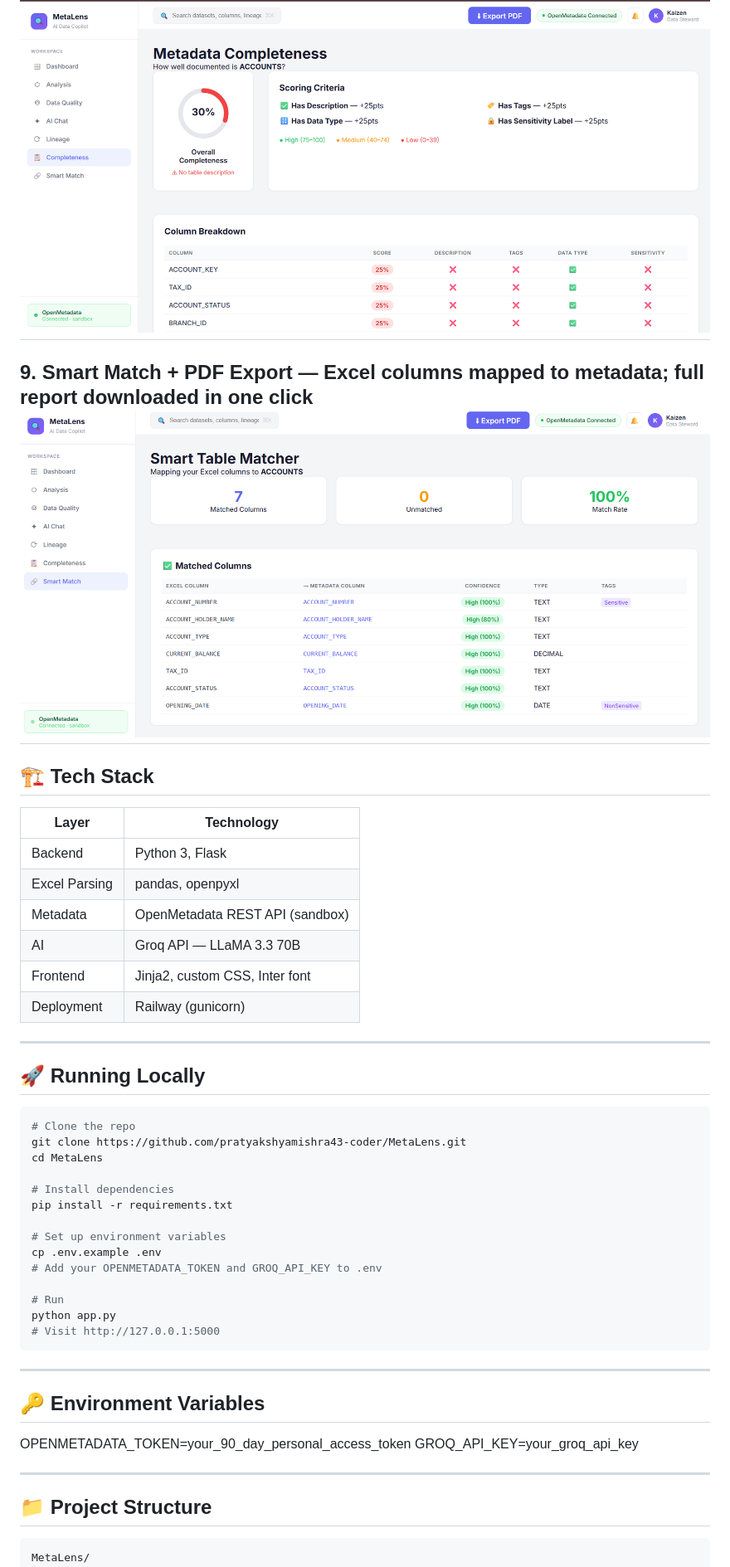
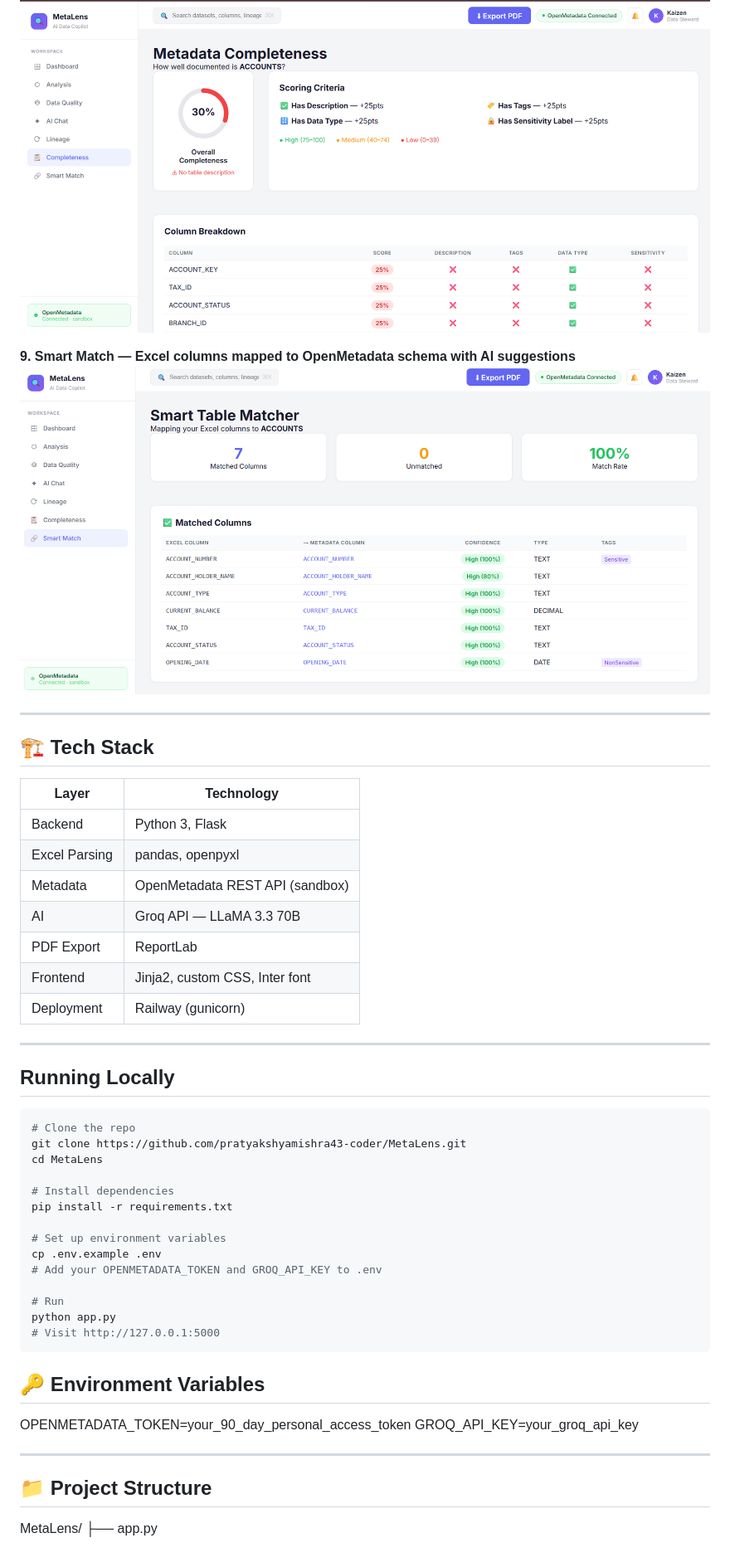
Before and after one commit to pratyakshyamishra43-coder/MetaLens, a Markdown page: README.md, the part around one of its changes. Shown at 83% size. Rendered like a GitHub page.

````diff
--- a/README.md
+++ b/README.md
@@ -99,10 +80,11 @@ MetaLens connects your Excel file to OpenMetadata's governance layer and uses AI
 
 **8. Metadata Completeness — Every column graded on description, tags, type, sensitivity**
 ![Metadata Completeness](screenshots/completeness.png)
----
 
-**9. Smart Match + PDF Export — Excel columns mapped to metadata; full report downloaded in one click**
-![Smart Match + PDF Export](screenshots/smartmatch.png)
+**9. Smart Match — Excel columns mapped to OpenMetadata schema with AI suggestions**
+![Smart Match](screenshots/smartmatch.png)
+
+
 ---
 
 ## 🏗 Tech Stack
@@ -113,12 +95,13 @@ MetaLens connects your Excel file to OpenMetadata's governance layer and uses AI
 | Excel Parsing | pandas, openpyxl |
 | Metadata | OpenMetadata REST API (sandbox) |
 | AI | Groq API — LLaMA 3.3 70B |
+| PDF Export | ReportLab |
 | Frontend | Jinja2, custom CSS, Inter font |
 | Deployment | Railway (gunicorn) |
 
 ---
 
-## 🚀 Running Locally
+## Running Locally
 
 ```bash
 # Clone the repo
@@ -137,17 +120,15 @@ python app.py
 # Visit http://127.0.0.1:5000
 ```
 
----
-
 ## 🔑 Environment Variables
 OPENMETADATA_TOKEN=your_90_day_personal_access_token
 GROQ_API_KEY=your_groq_api_key
+
 
 ---
 
 ## 📁 Project Structure
 
-```
 MetaLens/
 ├── app.py
 ├── fetch_metadata.py
````
Also changed, not shown: other parts of README.md (+32 -50 lines).
